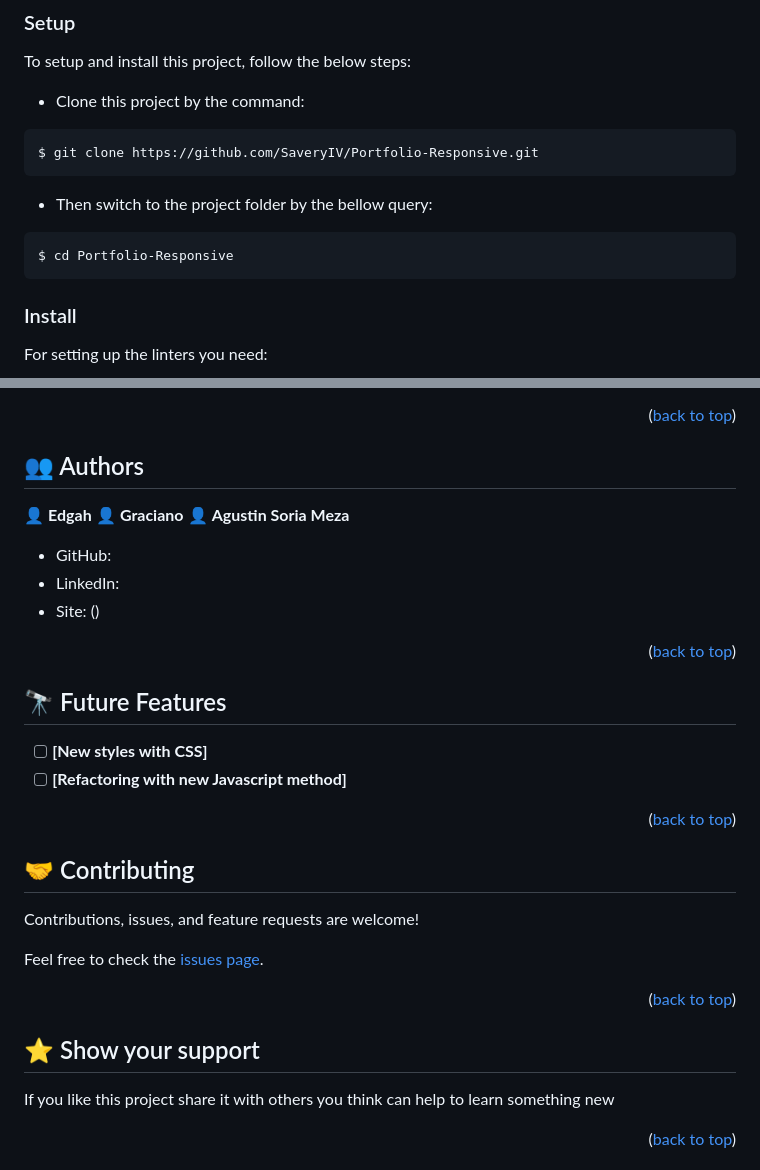
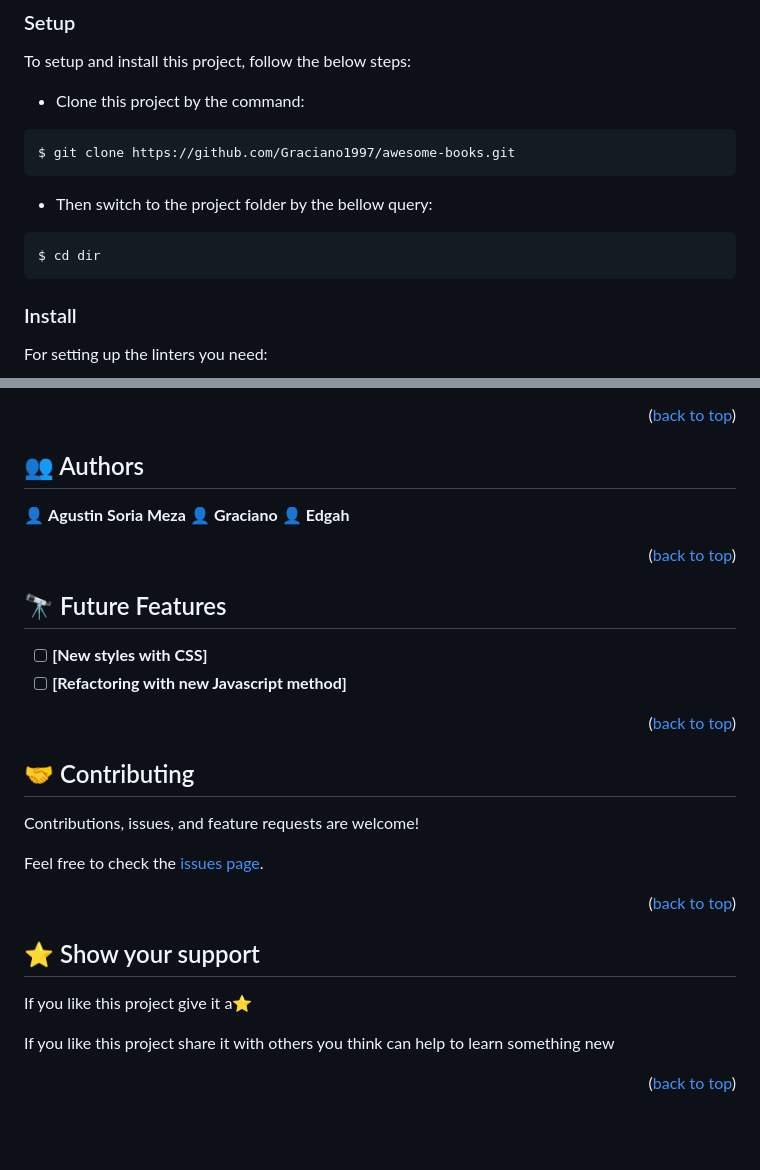
Before and after one commit to Graciano1997/awesome-books, a Markdown page: README.md, 2 parts joined by grey strips. GitHub-like rendering; blank space fills up the shorter version.

````diff
--- a/README.md
+++ b/README.md
@@ -85,13 +83,13 @@ To setup and install this project, follow the below steps:
 - Clone this project by the command:
 
 ```
-$ git clone https://github.com/SaveryIV/Portfolio-Responsive.git
+$ git clone https://github.com/Graciano1997/awesome-books.git
 ```
 
 - Then switch to the project folder by the bellow query:
 
 ```
-$ cd Portfolio-Responsive
+$ cd dir
 ```
 
 ### Install
@@ -115,13 +113,10 @@ To run the project:
 
 ## 👥 Authors <a name="authors"></a>
 
+👤 **Agustin Soria Meza**
+👤 **Graciano**
 👤 **Edgah**
-👤 **Graciano**
-👤 **Agustin Soria Meza**
 
-- GitHub: []()
-- LinkedIn: []()
-- Site: ()
 <p align="right">(<a href="#readme-top">back to top</a>)</p>
 
 ## 🔭 Future Features <a name="future-features"></a>
@@ -141,6 +136,7 @@ Feel free to check the [issues page](../../issues/).
 
 ## ⭐️ Show your support <a name="support"></a>
 
+If you like this project give it a⭐️
 
 If you like this project share it with others you think can help to learn something new
 
````
Also changed, not shown: other parts of README.md (+3 -5 lines).
